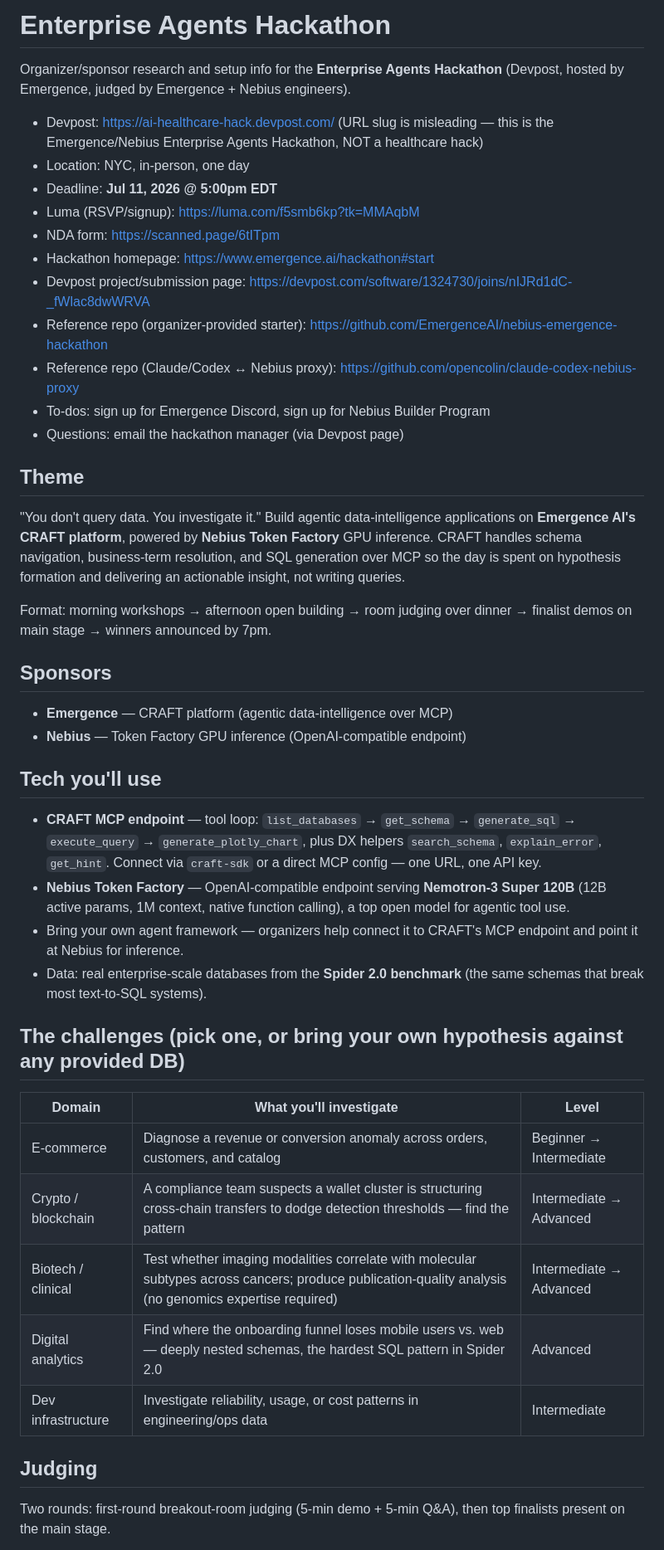
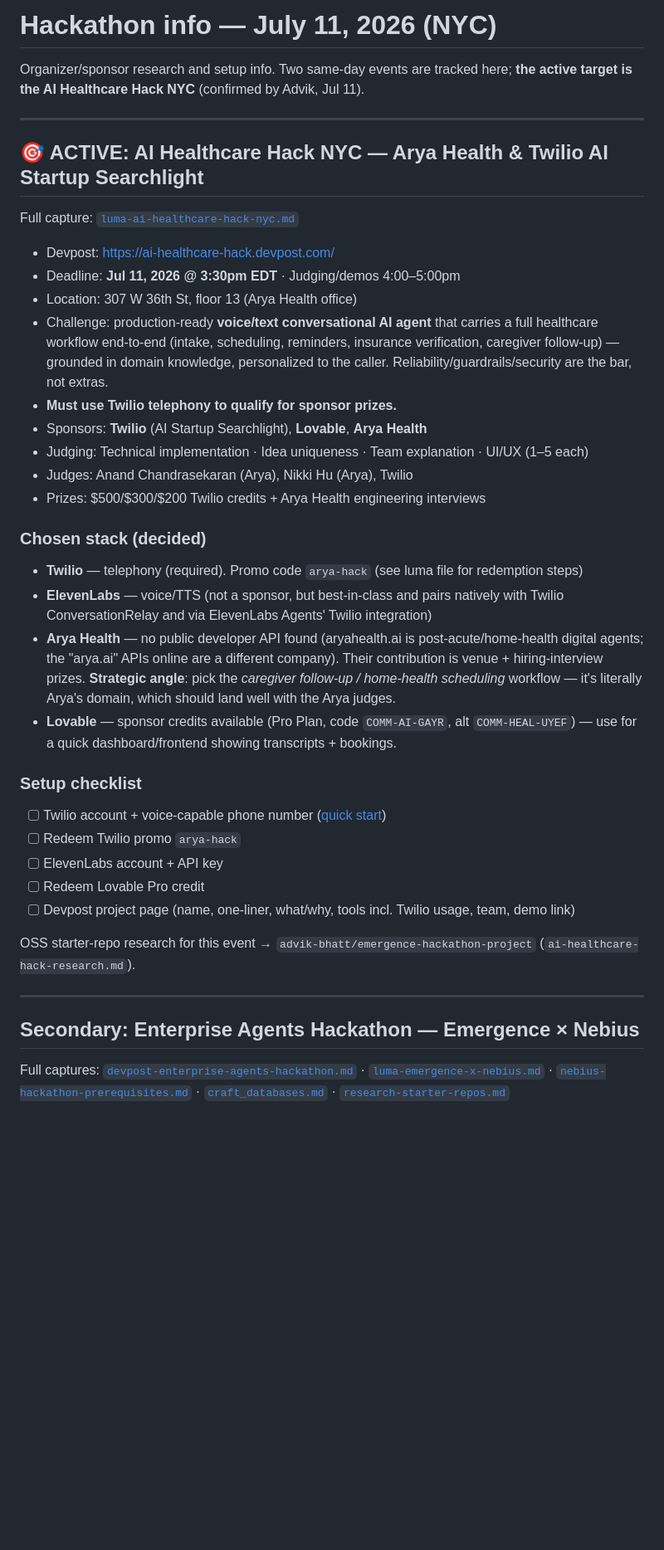
Before and after one commit to advik-bhatt/emergence-hackathon-info, a Markdown page: README.md, the part around one of its changes. Shown at 83% size. Rendered like a GitHub page; blank space fills up the shorter version.

Commit message:
Mark AI Healthcare Hack NYC as active target; restructure README as index

```diff
--- a/README.md
+++ b/README.md
@@ -1,62 +1,58 @@
-# Enterprise Agents Hackathon
+# Hackathon info — July 11, 2026 (NYC)
 
-Organizer/sponsor research and setup info for the **Enterprise Agents Hackathon**
-(Devpost, hosted by Emergence, judged by Emergence + Nebius engineers).
+Organizer/sponsor research and setup info. Two same-day events are tracked here;
+**the active target is the AI Healthcare Hack NYC** (confirmed by Advik, Jul 11).
 
-- Devpost: https://ai-healthcare-hack.devpost.com/ (URL slug is misleading — this is the Emergence/Nebius Enterprise Agents Hackathon, NOT a healthcare hack)
-- Location: NYC, in-person, one day
-- Deadline: **Jul 11, 2026 @ 5:00pm EDT**
-- Luma (RSVP/signup): https://luma.com/f5smb6kp?tk=MMAqbM
-- NDA form: https://scanned.page/6tITpm
-- Hackathon homepage: https://www.emergence.ai/hackathon#start
-- Devpost project/submission page: https://devpost.com/software/1324730/joins/nIJRd1dC-_fWlac8dwWRVA
-- Reference repo (organizer-provided starter): https://github.com/EmergenceAI/nebius-emergence-hackathon
-- Reference repo (Claude/Codex ↔ Nebius proxy): https://github.com/opencolin/claude-codex-nebius-proxy
-- To-dos: sign up for Emergence Discord, sign up for Nebius Builder Program
-- Questions: email the hackathon manager (via Devpost page)
+---
 
-## Theme
+## 🎯 ACTIVE: AI Healthcare Hack NYC — Arya Health & Twilio AI Startup Searchlight
 
-"You don't query data. You investigate it." Build agentic data-intelligence
-applications on **Emergence AI's CRAFT platform**, powered by **Nebius Token
-Factory** GPU inference. CRAFT handles schema navigation, business-term
-resolution, and SQL generation over MCP so the day is spent on hypothesis
-formation and delivering an actionable insight, not writing queries.
+Full capture: [`luma-ai-healthcare-hack-nyc.md`](./luma-ai-healthcare-hack-nyc.md)
 
-Format: morning workshops → afternoon open building → room judging over
-dinner → finalist demos on main stage → winners announced by 7pm.
+- Devpost: https://ai-healthcare-hack.devpost.com/
+- Deadline: **Jul 11, 2026 @ 3:30pm EDT** · Judging/demos 4:00–5:00pm
+- Location: 307 W 36th St, floor 13 (Arya Health office)
+- Challenge: production-ready **voice/text conversational AI agent** that carries a
+  full healthcare workflow end-to-end (intake, scheduling, reminders, insurance
+  verification, caregiver follow-up) — grounded in domain knowledge, personalized
+  to the caller. Reliability/guardrails/security are the bar, not extras.
+- **Must use Twilio telephony to qualify for sponsor prizes.**
+- Sponsors: **Twilio** (AI Startup Searchlight), **Lovable**, **Arya Health**
+- Judging: Technical implementation · Idea uniqueness · Team explanation · UI/UX (1–5 each)
+- Judges: Anand Chandrasekaran (Arya), Nikki Hu (Arya), Twilio
+- Prizes: $500/$300/$200 Twilio credits + Arya Health engineering interviews
 
-## Sponsors
+### Chosen stack (decided)
 
-- **Emergence** — CRAFT platform (agentic data-intelligence over MCP)
-- **Nebius** — Token Factory GPU inference (OpenAI-compatible endpoint)
+- **Twilio** — telephony (required). Promo code `arya-hack` (see luma file for redemption steps)
+- **ElevenLabs** — voice/TTS (not a sponsor, but best-in-class and pairs natively with
+  Twilio ConversationRelay and via ElevenLabs Agents' Twilio integration)
+- **Arya Health** — no public developer API found (aryahealth.ai is post-acute/home-health
+  digital agents; the "arya.ai" APIs online are a different company). Their contribution is
+  venue + hiring-interview prizes. **Strategic angle**: pick the *caregiver follow-up /
+  home-health scheduling* workflow — it's literally Arya's domain, which should land well
+  with the Arya judges.
+- **Lovable** — sponsor credits available (Pro Plan, code `COMM-AI-GAYR`, alt
+  `COMM-HEAL-UYEF`) — use for a quick dashboard/frontend showing transcripts + bookings.
 
-## Tech you'll use
+### Setup checklist
 
-- **CRAFT MCP endpoint** — tool loop: `list_databases` → `get_schema` →
-  `generate_sql` → `execute_query` → `generate_plotly_chart`, plus DX helpers
-  `search_schema`, `explain_error`, `get_hint`. Connect via `craft-sdk` or a
-  direct MCP config — one URL, one API key.
-- **Nebius Token Factory** — OpenAI-compatible endpoint serving
-  **Nemotron-3 Super 120B** (12B active params, 1M context, native function
-  calling), a top open model for agentic tool use.
-- Bring your own agent framework — organizers help connect it to CRAFT's MCP
-  endpoint and point it at Nebius for inference.
-- Data: real enterprise-scale databases from the **Spider 2.0 benchmark**
-  (the same schemas that break most text-to-SQL systems).
+- [ ] Twilio account + voice-capable phone number ([quick start](./luma-ai-healthcare-hack-nyc.md#event-blasts--resources-from-luma-updates-feed))
+- [ ] Redeem Twilio promo `arya-hack`
+- [ ] ElevenLabs account + API key
+- [ ] Redeem Lovable Pro credit
+- [ ] Devpost project page (name, one-liner, what/why, tools incl. Twilio usage, team, demo link)
 
-## The challenges (pick one, or bring your own hypothesis against any provided DB)
+OSS starter-repo research for this event → `advik-bhatt/emergence-hackathon-project`
+(`ai-healthcare-hack-research.md`).
 
-| Domain | What you'll investigate | Level |
-|---|---|---|
-| E-commerce | Diagnose a revenue or conversion anomaly across orders, customers, and catalog | Beginner → Intermediate |
-| Crypto / blockchain | A compliance team suspects a wallet cluster is structuring cross-chain transfers to dodge detection thresholds — find the pattern | Intermediate → Advanced |
-| Biotech / clinical | Test whether imaging modalities correlate with molecular subtypes across cancers; produce publication-quality analysis (no genomics expertise required) | Intermediate → Advanced |
-| Digital analytics | Find where the onboarding funnel loses mobile users vs. web — deeply nested schemas, the hardest SQL pattern in Spider 2.0 | Advanced |
-| Dev infrastructure | Investigate reliability, usage, or cost patterns in engineering/ops data | Intermediate |
+---
 
-## Judging
+## Secondary: Enterprise Agents Hackathon — Emergence × Nebius
 
-Two rounds: first-round breakout-room judging (5-min demo + 5-min Q&A), then
-top finalists present on the main stage.
+Full captures: [`devpost-enterprise-agents-hackathon.md`](./devpost-enterprise-agents-hackathon.md) ·
+[`luma-emergence-x-nebius.md`](./luma-emergence-x-nebius.md) ·
+[`nebius-hackathon-prerequisites.md`](./nebius-hackathon-prerequisites.md) ·
+[`craft_databases.md`](./craft_databases.md) ·
+[`research-starter-repos.md`](./research-starter-repos.md)
 
```
Also changed, not shown: other parts of README.md (+10 -25 lines).
